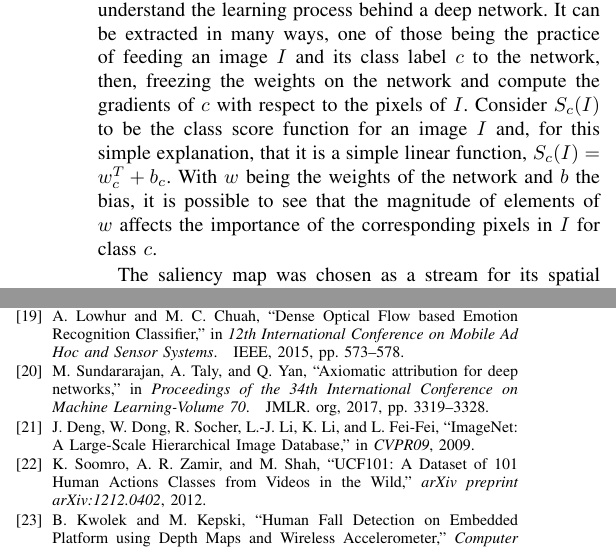
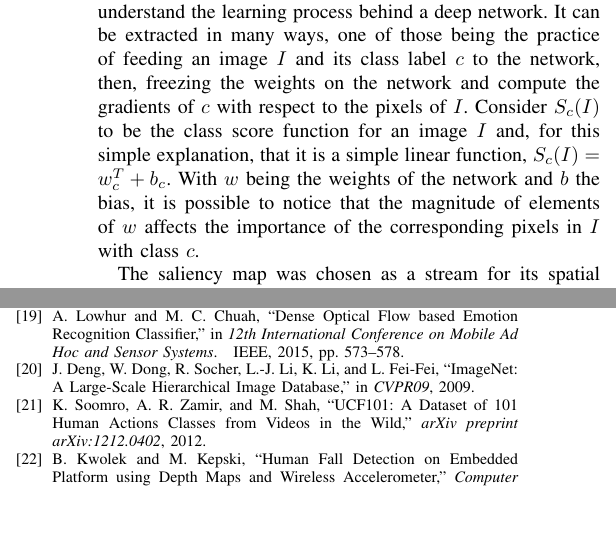
Before and after one commit to Lupins/papers, a LaTeX paper (paper.tex): two parts of the columns of pages 2 and 4 of 5, joined at a grey line, cut so that both start at the same text, the shorter picture padded with empty space. Compiled offline with pdfLaTeX; a missing font is replaced by an installed copy or a similar font; a LaTeX package or settings file that is missing is left out.

Commit message:
Updates from Overleaf

```diff
--- a/paper.tex
+++ b/paper.tex
@@ -111,9 +111,10 @@ f_x = \frac{\partial f}{\partial x}; \quad f_y = \frac{\partial f}{\partial y}u
 \subsection{Saliency Map}
 \label{sec:saliency}
 
-Saliency maps were envisioned as a visualizing technique to understand the learning process behind a deep network. It can be extracted in many ways, one of those being the practice of feeding an image $I$ and its class label $c$ to the network, then, freezing the weights on the network and compute the gradients of $c$ with respect to the pixels of $I$. Consider $S_c(I)$ to be the class score function for an image $I$ and, for this simple explanation, that it is a simple linear function, $S_c(I) = w_c^{T} + b_c$. With $w$ being the weights of the network and $b$ the bias, it is possible to see that the magnitude of elements of $w$ affects the importance of the corresponding pixels in $I$ for class $c$.
+Saliency maps were envisioned as a visualizing technique to understand the learning process behind a deep network. It can be extracted in many ways, one of those being the practice of feeding an image $I$ and its class label $c$ to the network, then, freezing the weights on the network and compute the gradients of $c$ with respect to the pixels of $I$. Consider $S_c(I)$ to be the class score function for an image $I$ and, for this simple explanation, that it is a simple linear function, $S_c(I) = w_c^{T} + b_c$. With $w$ being the weights of the network and $b$ the bias, it is possible to notice that the magnitude of elements of $w$ affects the importance of the corresponding pixels in $I$ with class $c$.
 
-The saliency map was chosen as a stream for its spatial relation to the frame, as the raw RGB frames are prone to interference, for instance from brightness variation, we believe the saliency is capable to overcome these variables. This work's saliency extractor is implemented after the paper of Sundararajan et al.~\cite{sundararajan2017axiomatic}.
+The saliency map was chosen as a stream for its spatial relation to the frame, as the raw RGB frames are prone to environment interference, and its performance in the works of Yang et al.~\cite{yang2019.} and Sigal et al.~\cite{sigal
+Sundararajan's et al.~\cite{sundararajan2017axiomatic} saliency method is used in this work.
 
 \section{Method}
 \label{sec:method}
```
